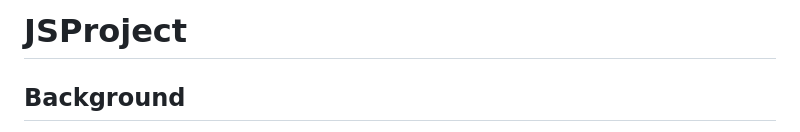
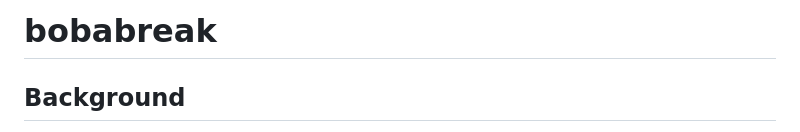
Before and after one commit to meih15/JSProject, a Markdown page: README.md, the part around the change. Rendered like a GitHub page.

```diff
--- a/README.md
+++ b/README.md
@@ -1,4 +1,4 @@
-# JSProject
+# bobabreak
 
 ## Background
 <!-- **bobabreak** is a tea-themed matching game where the player serves as a barista in a bubble-tea shop newly opened in the bustling city of Los Angeles. Hone your barista skills as you serve customers the drink of their dreams and collect revenue to keep your shop open!  -->
```
